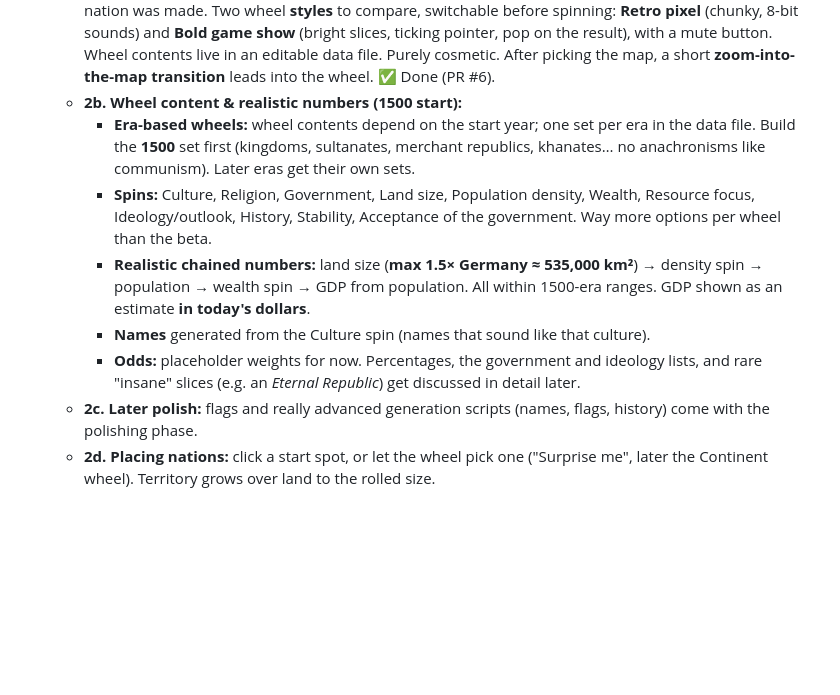
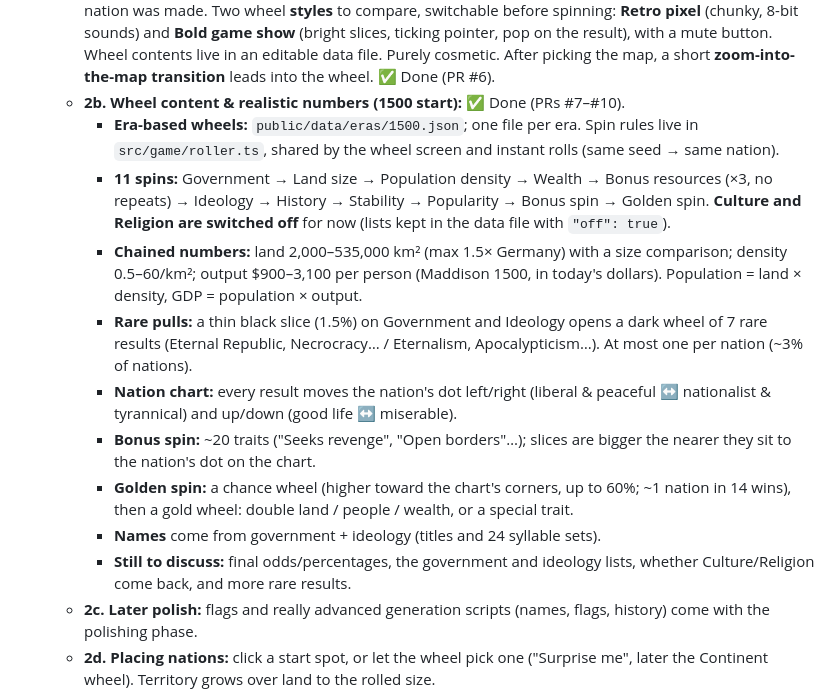
Before and after one commit to Franer47/little-dictators, a Markdown page: DESIGN.md, the part around the change. GitHub-like rendering; blank space fills up the shorter version.

Commit message:
Design: record what milestone 2b actually built
Co-Authored-By: Claude Opus 5.5 <noreply@anthropic.com>

```diff
--- a/DESIGN.md
+++ b/DESIGN.md
@@ -180,20 +180,30 @@ The wheel setup is fully configurable, per wheel:
      show** (bright slices, ticking pointer, pop on the result), with a mute button.
      Wheel contents live in an editable data file. Purely cosmetic.
      After picking the map, a short **zoom-into-the-map transition** leads into the wheel. ✅ Done (PR #6).
-   - **2b. Wheel content & realistic numbers (1500 start):**
-     - **Era-based wheels:** wheel contents depend on the start year; one set per era in
-       the data file. Build the **1500** set first (kingdoms, sultanates, merchant
-       republics, khanates… no anachronisms like communism). Later eras get their own sets.
-     - **Spins:** Culture, Religion, Government, Land size, Population density, Wealth,
-       Resource focus, Ideology/outlook, History, Stability, Acceptance of the government.
-       Way more options per wheel than the beta.
-     - **Realistic chained numbers:** land size (**max 1.5× Germany ≈ 535,000 km²**) →
-       density spin → population → wealth spin → GDP from population. All within
-       1500-era ranges. GDP shown as an estimate **in today's dollars**.
-     - **Names** generated from the Culture spin (names that sound like that culture).
-     - **Odds:** placeholder weights for now. Percentages, the government and ideology
-       lists, and rare "insane" slices (e.g. an *Eternal Republic*) get discussed in
-       detail later.
+   - **2b. Wheel content & realistic numbers (1500 start):** ✅ Done (PRs #7–#10).
+     - **Era-based wheels:** `public/data/eras/1500.json`; one file per era. Spin rules
+       live in `src/game/roller.ts`, shared by the wheel screen and instant rolls (same
+       seed → same nation).
+     - **11 spins:** Government → Land size → Population density → Wealth → Bonus
+       resources (×3, no repeats) → Ideology → History → Stability → Popularity → Bonus
+       spin → Golden spin. **Culture and Religion are switched off** for now (lists kept
+       in the data file with `"off": true`).
+     - **Chained numbers:** land 2,000–535,000 km² (max 1.5× Germany) with a size
+       comparison; density 0.5–60/km²; output $900–3,100 per person (Maddison 1500, in
+       today's dollars). Population = land × density, GDP = population × output.
+     - **Rare pulls:** a thin black slice (1.5%) on Government and Ideology opens a dark
+       wheel of 7 rare results (Eternal Republic, Necrocracy… / Eternalism, Apocalypticism…).
+       At most one per nation (~3% of nations).
+     - **Nation chart:** every result moves the nation's dot left/right (liberal & peaceful
+       ↔ nationalist & tyrannical) and up/down (good life ↔ miserable).
+     - **Bonus spin:** ~20 traits ("Seeks revenge", "Open borders"…); slices are bigger
+       the nearer they sit to the nation's dot on the chart.
+     - **Golden spin:** a chance wheel (higher toward the chart's corners, up to 60%;
+       ~1 nation in 14 wins), then a gold wheel: double land / people / wealth, or a
+       special trait.
+     - **Names** come from government + ideology (titles and 24 syllable sets).
+     - **Still to discuss:** final odds/percentages, the government and ideology lists,
+       whether Culture/Religion come back, and more rare results.
    - **2c. Later polish:** flags and really advanced generation scripts (names, flags,
      history) come with the polishing phase.
    - **2d. Placing nations:** click a start spot, or let the wheel pick one ("Surprise
```
